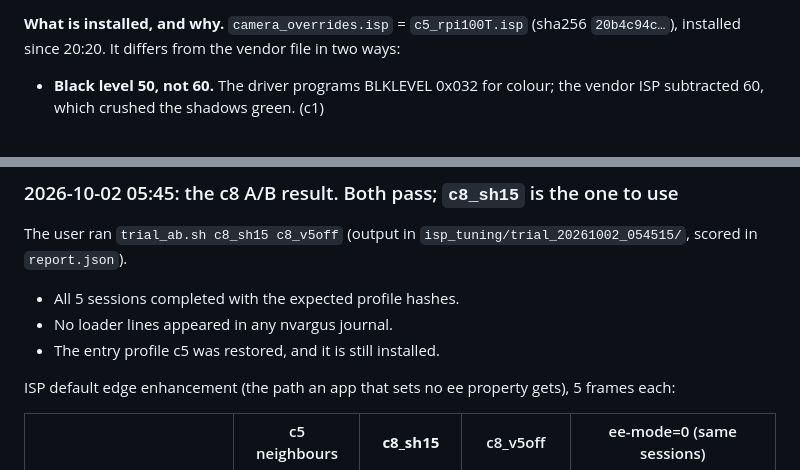
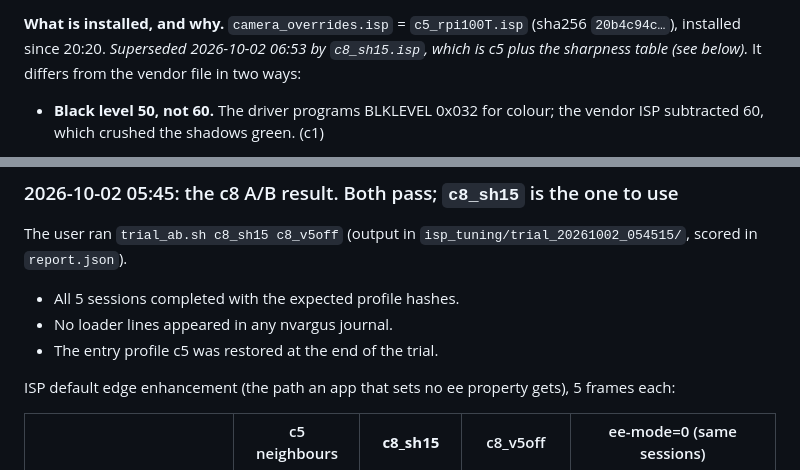
Before and after one commit to chad-Ant/dashcam, a Markdown page: HANDOVER.md, 2 parts joined by grey strips. GitHub-like rendering.

```diff
--- a/HANDOVER.md
+++ b/HANDOVER.md
@@ -142,7 +142,7 @@ Their full outputs are in `isp_tuning/reviews_20261001/`. Nothing was installed
 state `T` and looks hung: run `sudo -v` first.
 
 **What is installed, and why.** `camera_overrides.isp` = `c5_rpi100T.isp` (sha256 `20b4c94c…`), installed since
-20:20. It differs from the vendor file in two ways:
+20:20. *Superseded 2026-10-02 06:53 by `c8_sh15.isp`, which is c5 plus the sharpness table (see below).* It differs from the vendor file in two ways:
 - **Black level 50, not 60.** The driver programs BLKLEVEL 0x032 for colour; the vendor ISP subtracted 60,
   which crushed the shadows green. (c1)
 - **The colour matrix, untransposed.** `colorCorrection.srgbMatrix[i]` is the i-th **column** of the operator:
@@ -318,7 +318,7 @@ Daylight, later: `sudo bash …/trial_ab.sh --auto <candidates>` with the rig at
 The user ran `trial_ab.sh c8_sh15 c8_v5off` (output in `isp_tuning/trial_20261002_054515/`, scored in `report.json`).
 - All 5 sessions completed with the expected profile hashes.
 - No loader lines appeared in any nvargus journal.
-- The entry profile c5 was restored, and it is still installed.
+- The entry profile c5 was restored at the end of the trial.
 
 ISP default edge enhancement (the path an app that sets no ee property gets), 5 frames each:
 
```
Also changed, not shown: other parts of HANDOVER.md (+17 -5 lines).
